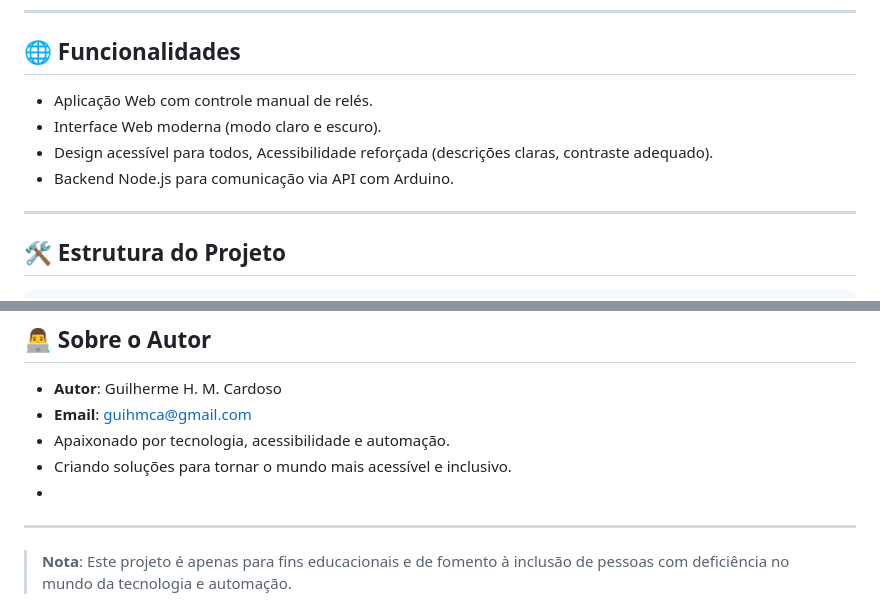
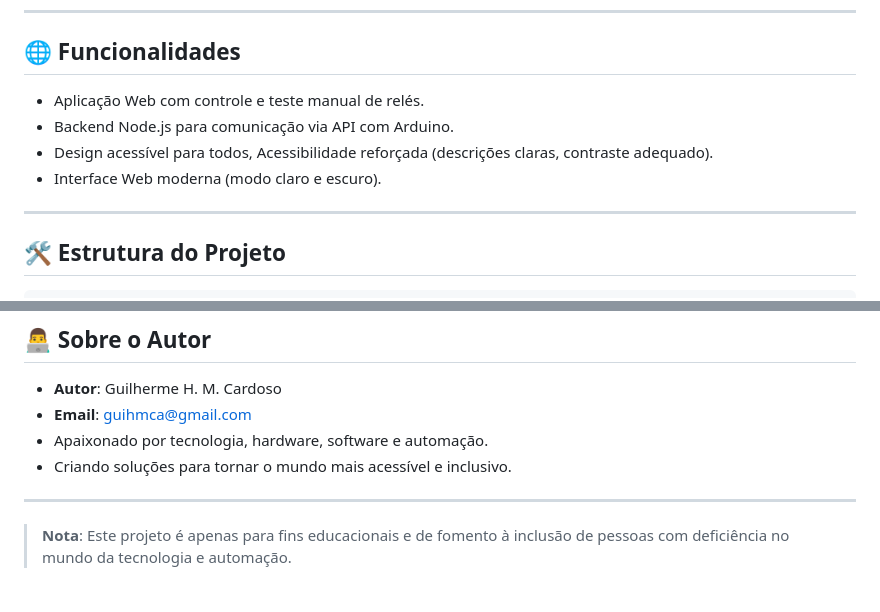
Before and after one commit to GuilhermeHMC/ArduinoRelays, a Markdown page: README.md, 2 parts joined by grey strips. Rendered like a GitHub page.

```diff
--- a/README.md
+++ b/README.md
@@ -37,10 +37,10 @@ Lista dos principais componentes necessários para a montagem deste projeto:
 
 ## 🌐 Funcionalidades
 
-- Aplicação Web com controle manual de relés.
+- Aplicação Web com controle e teste manual de relés.
+- Backend Node.js para comunicação via API com Arduino.
+- Design acessível para todos, Acessibilidade reforçada (descrições claras, contraste adequado).
 - Interface Web moderna (modo claro e escuro).
-- Design acessível para todos, Acessibilidade reforçada (descrições claras, contraste adequado).
-- Backend Node.js para comunicação via API com Arduino.
 
 ---
 
@@ -99,9 +99,9 @@ Este projeto é de código aberto sob a licença MIT.
 
 - **Autor**: Guilherme H. M. Cardoso
 - **Email**: guihmca@gmail.com
-- Apaixonado por tecnologia, acessibilidade e automação.
+- Apaixonado por tecnologia, hardware, software e automação.
 - Criando soluções para tornar o mundo mais acessível e inclusivo.
--
+
 ---
 
 > **Nota**: Este projeto é apenas para fins educacionais e de fomento à inclusão de pessoas com deficiência no mundo da tecnologia e automação.
```
